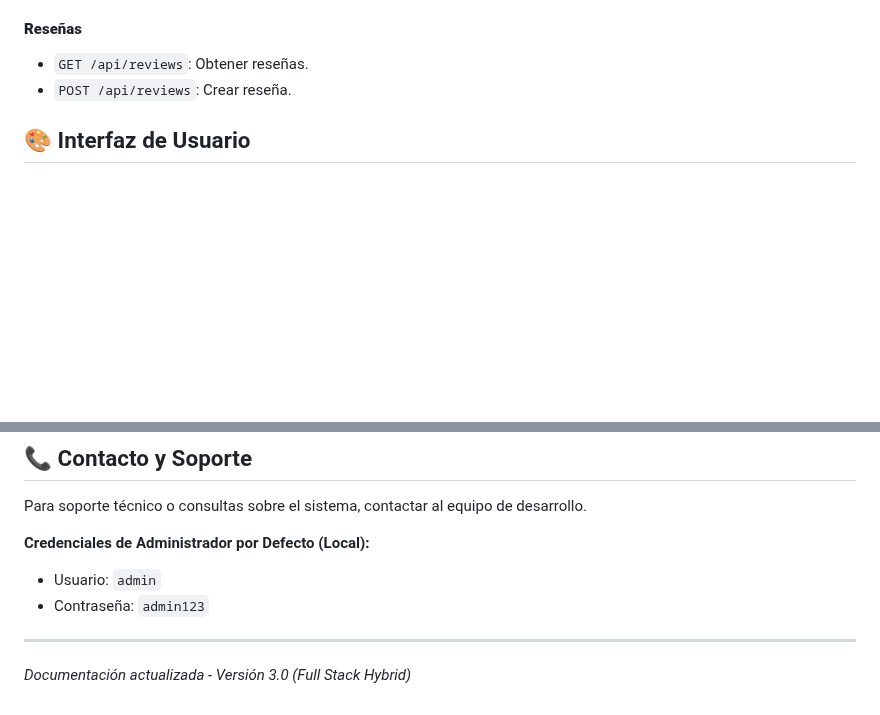
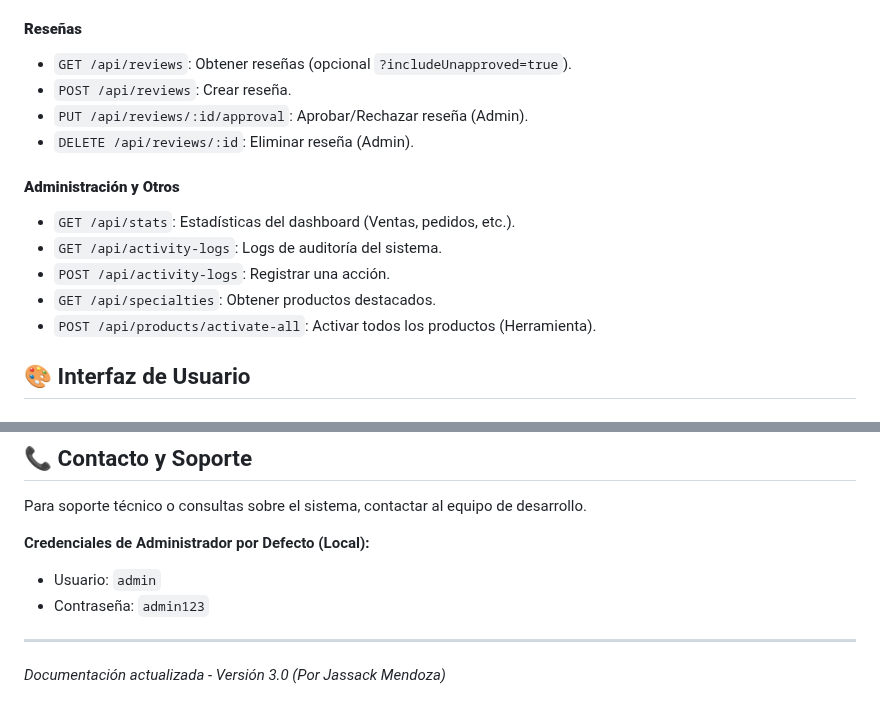
Before and after one commit to prograshaco/menu-burger, a Markdown page: README.md, 2 parts joined by grey strips. GitHub-like rendering; blank space fills up the shorter version.

Commit message:
cambios en el readme

```diff
--- a/README.md
+++ b/README.md
@@ -313,8 +313,18 @@ JWT_SECRET=tu_clave_secreta
 
 #### **Reseñas**
 
-- `GET /api/reviews`: Obtener reseñas.
+- `GET /api/reviews`: Obtener reseñas (opcional `?includeUnapproved=true`).
 - `POST /api/reviews`: Crear reseña.
+- `PUT /api/reviews/:id/approval`: Aprobar/Rechazar reseña (Admin).
+- `DELETE /api/reviews/:id`: Eliminar reseña (Admin).
+
+#### **Administración y Otros**
+
+- `GET /api/stats`: Estadísticas del dashboard (Ventas, pedidos, etc.).
+- `GET /api/activity-logs`: Logs de auditoría del sistema.
+- `POST /api/activity-logs`: Registrar una acción.
+- `GET /api/specialties`: Obtener productos destacados.
+- `POST /api/products/activate-all`: Activar todos los productos (Herramienta).
 
 ## 🎨 Interfaz de Usuario
 
@@ -358,4 +368,4 @@ Para soporte técnico o consultas sobre el sistema, contactar al equipo de desar
 
 ---
 
-_Documentación actualizada - Versión 3.0 (Full Stack Hybrid)_
+_Documentación actualizada - Versión 3.0 (Por Jassack Mendoza)_
```
Also changed, not shown: other parts of README.md (+7 -7 lines).
